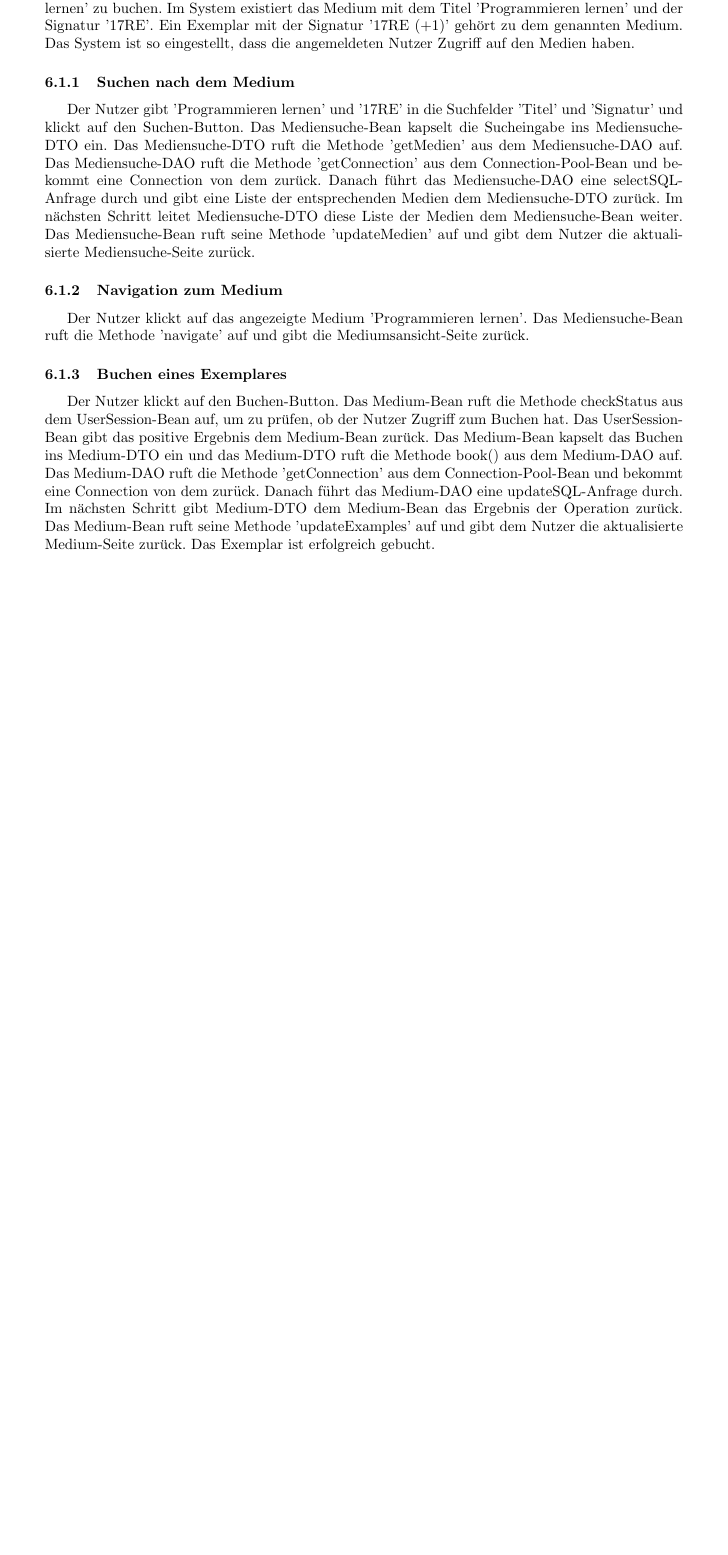
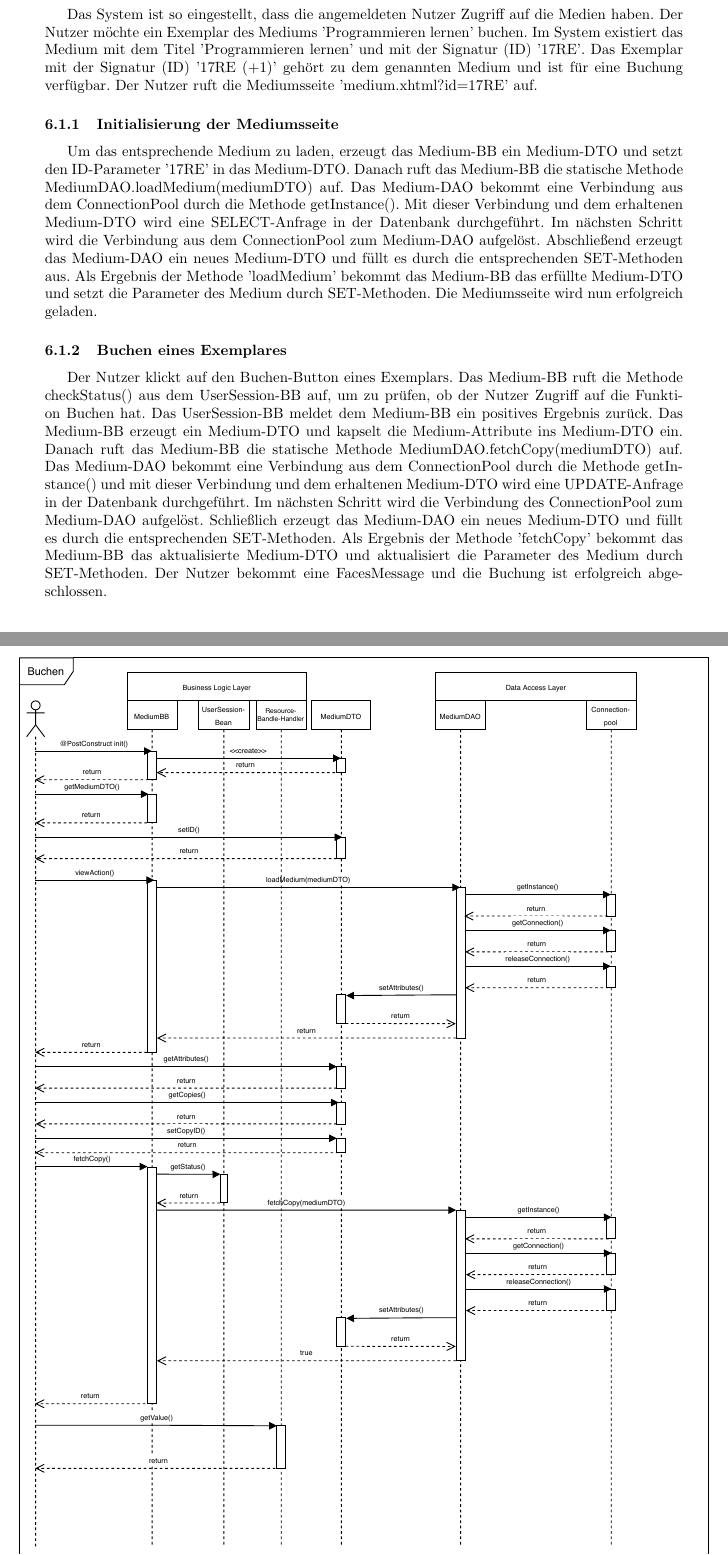
Before and after one commit to charviakouia/SEP, a LaTeX document (Entwurf/Entwurf.tex): part of page 20 of 24 before the commit and two parts of pages 20 and 21 of 24 after it, the two joined at a grey line, cut so that both start at the same text, the shorter picture padded with empty space. Compiled offline with pdfLaTeX.

Commit message:
Erstes Seq.Diagramm

```diff
--- a/Entwurf/Entwurf.tex
+++ b/Entwurf/Entwurf.tex
@@ -603,9 +603,8 @@ Die Kommunikationen zwischen den Klassen und die Interaktionen des Systems werde
 \subsection{Interaktionen beim erfolgreichen Buchen eines Medium-Exemplars}
-Der Nutzer befindet sich auf der Mediensuche-Seite und wünscht das Buch 'Programmieren lernen' zu buchen. Im System existiert das Medium mit dem Titel 'Programmieren lernen' und der Signatur '17RE'. Ein Exemplar mit der Signatur '17RE (+1)' gehört zu dem genannten Medium. Das System ist so eingestellt, dass die angemeldeten Nutzer Zugriff auf den Medien haben.
-\subsubsection{Suchen nach dem Medium}
-Der Nutzer gibt 'Programmieren lernen' und '17RE' in die Suchfelder 'Titel' und 'Signatur' und klickt auf den Suchen-Button. Das Mediensuche-Bean kapselt die Sucheingabe ins Mediensuche-DTO ein. Das Mediensuche-DTO ruft die Methode 'getMedien' aus dem Mediensuche-DAO auf. Das Mediensuche-DAO ruft die Methode 'getConnection' aus dem Connection-Pool-Bean und bekommt eine Connection von dem zurück. Danach führt das Mediensuche-DAO eine selectSQL-Anfrage durch und gibt eine Liste der entsprechenden Medien dem Mediensuche-DTO zurück. Im nächsten Schritt leitet Mediensuche-DTO diese Liste der Medien dem Mediensuche-Bean weiter. Das Mediensuche-Bean ruft seine Methode 'updateMedien' auf und gibt dem Nutzer die aktualisierte Mediensuche-Seite zurück.
-\subsubsection{Navigation zum Medium}
-Der Nutzer klickt auf das angezeigte Medium 'Programmieren lernen'. Das Mediensuche-Bean ruft die Methode 'navigate' auf und gibt die Mediumsansicht-Seite zurück.
+Das System ist so eingestellt, dass die angemeldeten Nutzer Zugriff auf die Medien haben. Der Nutzer möchte ein Exemplar des Mediums 'Programmieren lernen' buchen. Im System existiert das Medium mit dem Titel 'Programmieren lernen' und mit der Signatur (ID) '17RE'. Das Exemplar mit der Signatur (ID) '17RE (+1)' gehört zu dem genannten Medium und ist für eine Buchung verfügbar. Der Nutzer ruft die Mediumsseite 'medium.xhtml?id=17RE' auf.
+\subsubsection{Initialisierung der Mediumsseite}
+Um das entsprechende Medium zu laden, erzeugt das Medium-BB ein Medium-DTO und setzt den ID-Parameter '17RE' in das Medium-DTO. Danach ruft das Medium-BB die statische Methode MediumDAO.loadMedium(mediumDTO) auf. Das Medium-DAO bekommt eine Verbindung aus dem ConnectionPool durch die Methode getInstance(). Mit dieser Verbindung und dem erhaltenen Medium-DTO wird eine SELECT-Anfrage in der Datenbank durchgeführt. Im nächsten Schritt wird die Verbindung aus dem ConnectionPool zum Medium-DAO aufgelöst. Abschließend erzeugt das Medium-DAO ein neues Medium-DTO und füllt es durch die entsprechenden SET-Methoden aus. Als Ergebnis der Methode 'loadMedium' bekommt das Medium-BB das erfüllte Medium-DTO und setzt die Parameter des Medium durch SET-Methoden. Die Mediumsseite wird nun erfolgreich geladen.
 \subsubsection{Buchen eines Exemplares}
-Der Nutzer klickt auf den Buchen-Button. Das Medium-Bean ruft die Methode checkStatus aus dem UserSession-Bean auf, um zu prüfen, ob der Nutzer Zugriff zum Buchen hat. Das UserSession-Bean gibt das positive Ergebnis dem Medium-Bean zurück. Das Medium-Bean kapselt das Buchen ins Medium-DTO ein und das Medium-DTO ruft die Methode book() aus dem Medium-DAO auf. Das Medium-DAO ruft die Methode 'getConnection' aus dem Connection-Pool-Bean und bekommt eine Connection von dem zurück. Danach führt das Medium-DAO eine updateSQL-Anfrage durch. Im nächsten Schritt gibt Medium-DTO  dem Medium-Bean das Ergebnis der Operation zurück. Das Medium-Bean ruft seine Methode 'updateExamples' auf und gibt dem Nutzer die aktualisierte Medium-Seite zurück. Das Exemplar ist erfolgreich gebucht.
+Der Nutzer klickt auf den Buchen-Button eines Exemplars. Das Medium-BB ruft die Methode checkStatus() aus dem UserSession-BB auf, um zu prüfen, ob der Nutzer Zugriff auf die Funktion Buchen hat. Das UserSession-BB meldet dem Medium-BB ein positives Ergebnis zurück. Das Medium-BB erzeugt ein Medium-DTO und kapselt die Medium-Attribute ins Medium-DTO ein. Danach ruft das Medium-BB die statische Methode MediumDAO.fetchCopy(mediumDTO) auf. Das Medium-DAO bekommt eine Verbindung aus dem ConnectionPool durch die Methode getInstance() und mit dieser Verbindung und dem erhaltenen Medium-DTO wird eine UPDATE-Anfrage in der Datenbank durchgeführt. Im nächsten Schritt wird die Verbindung des ConnectionPool zum Medium-DAO aufgelöst. Schließlich erzeugt das Medium-DAO ein neues Medium-DTO und füllt es durch die entsprechenden SET-Methoden. Als Ergebnis der Methode 'fetchCopy' bekommt das Medium-BB das aktualisierte Medium-DTO und aktualisiert die Parameter des Medium durch SET-Methoden. Der Nutzer bekommt eine FacesMessage und die Buchung ist erfolgreich abgeschlossen.
+\newpage
 
```
Also changed, not shown: Entwurf/images/Sequenzdiagramm-2.png (deleted), Entwurf/images/Sequenzdiagramm-success.pdf (added), Entwurf/Entwurf.tex (10 more changed lines).
